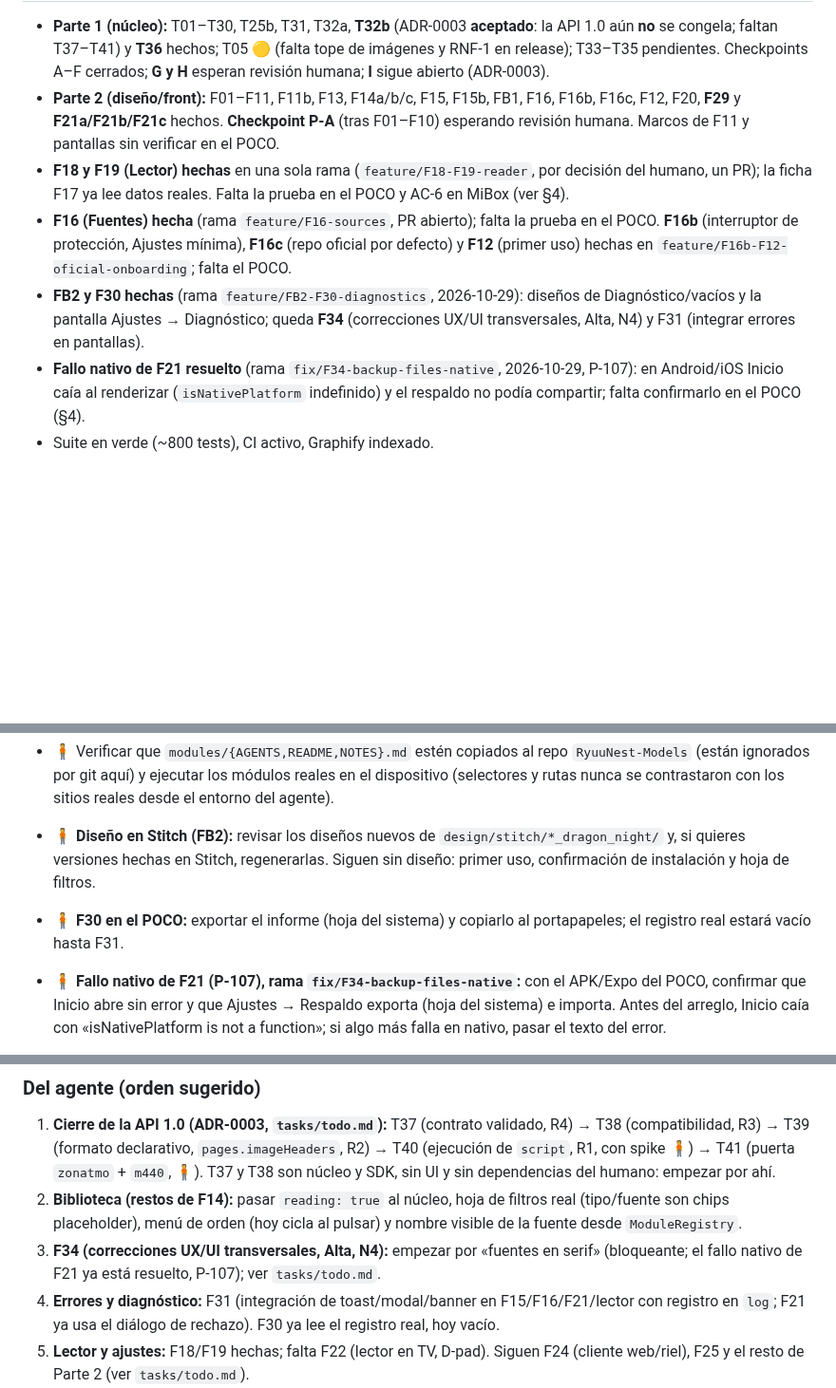
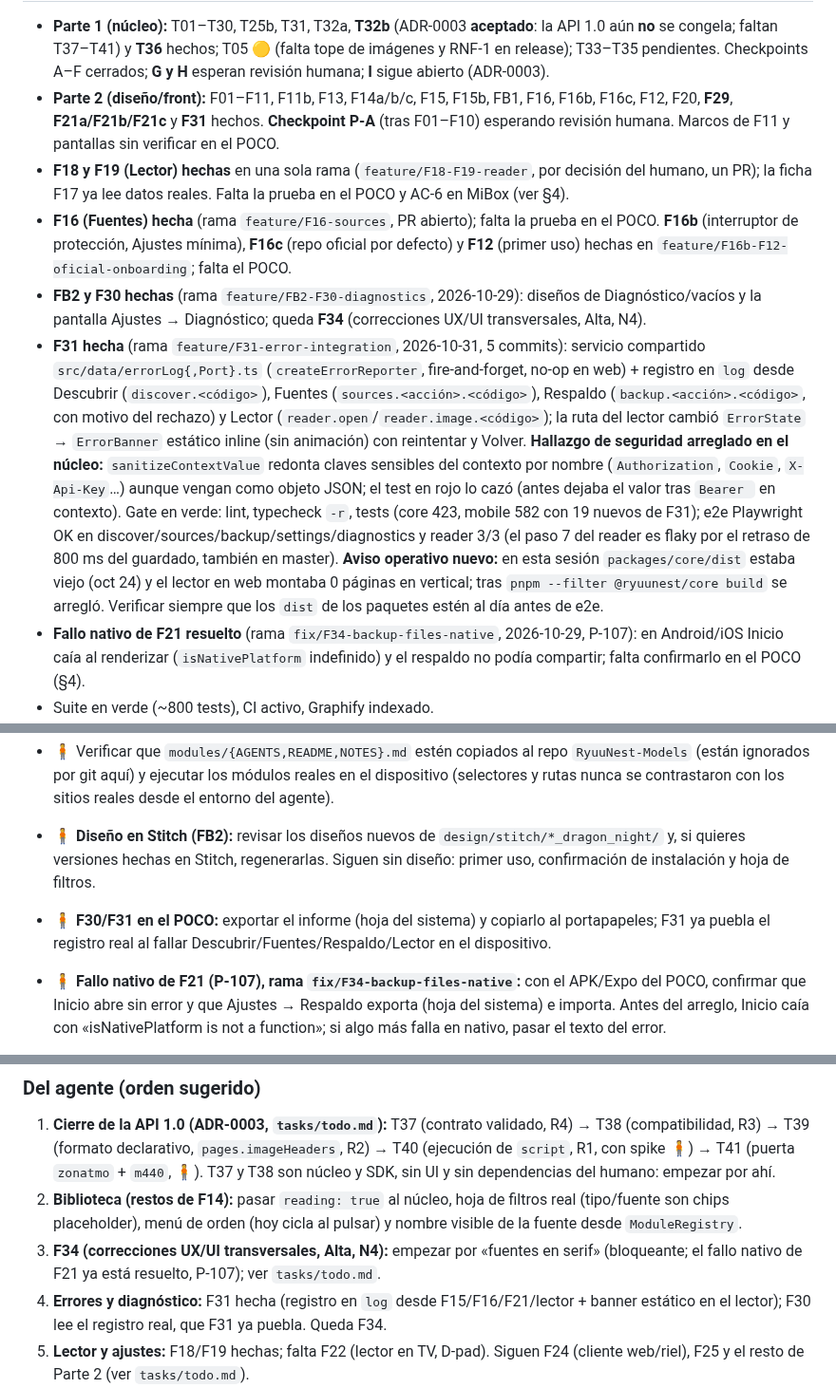
Before and after one commit to davidluciol/RyuuNest, a Markdown page: MEMORY.md, 3 parts joined by grey strips. Shown at 95% size. GitHub-like rendering; blank space fills up the shorter version.

```diff
--- a/MEMORY.md
+++ b/MEMORY.md
@@ -8,9 +8,10 @@ Memoria del proyecto para cualquier agente. Solo hitos, decisiones vigentes y pe
 
 - **Parte 1 (núcleo):** T01–T30, T25b, T31, T32a, **T32b** (ADR-0003 **aceptado**: la API 1.0 aún **no** se congela; faltan T37–T41) y **T36** hechos; T05 🟡 (falta tope de imágenes y RNF-1 en release); T33–T35 pendientes. Checkpoints A–F cerrados; **G y H** esperan revisión humana; **I** sigue abierto (ADR-0003).
-- **Parte 2 (diseño/front):** F01–F11, F11b, F13, F14a/b/c, F15, F15b, FB1, F16, F16b, F16c, F12, F20, **F29** y **F21a/F21b/F21c** hechos. **Checkpoint P-A** (tras F01–F10) esperando revisión humana. Marcos de F11 y pantallas sin verificar en el POCO.
+- **Parte 2 (diseño/front):** F01–F11, F11b, F13, F14a/b/c, F15, F15b, FB1, F16, F16b, F16c, F12, F20, **F29**, **F21a/F21b/F21c** y **F31** hechos. **Checkpoint P-A** (tras F01–F10) esperando revisión humana. Marcos de F11 y pantallas sin verificar en el POCO.
 - **F18 y F19 (Lector) hechas** en una sola rama (`feature/F18-F19-reader`, por decisión del humano, un PR); la ficha F17 ya lee datos reales. Falta la prueba en el POCO y AC-6 en MiBox (ver §4).
 - **F16 (Fuentes) hecha** (rama `feature/F16-sources`, PR abierto); falta la prueba en el POCO. **F16b** (interruptor de protección, Ajustes mínima), **F16c** (repo oficial por defecto) y **F12** (primer uso) hechas en `feature/F16b-F12-oficial-onboarding`; falta el POCO.
-- **FB2 y F30 hechas** (rama `feature/FB2-F30-diagnostics`, 2026-10-29): diseños de Diagnóstico/vacíos y la pantalla Ajustes → Diagnóstico; queda **F34** (correcciones UX/UI transversales, Alta, N4) y F31 (integrar errores en pantallas).
+- **FB2 y F30 hechas** (rama `feature/FB2-F30-diagnostics`, 2026-10-29): diseños de Diagnóstico/vacíos y la pantalla Ajustes → Diagnóstico; queda **F34** (correcciones UX/UI transversales, Alta, N4).
+- **F31 hecha** (rama `feature/F31-error-integration`, 2026-10-31, 5 commits): servicio compartido `src/data/errorLog{,Port}.ts` (`createErrorReporter`, fire-and-forget, no-op en web) + registro en `log` desde Descubrir (`discover.<código>`), Fuentes (`sources.<acción>.<código>`), Respaldo (`backup.<acción>.<código>`, con motivo del rechazo) y Lector (`reader.open`/`reader.image.<código>`); la ruta del lector cambió `ErrorState` → `ErrorBanner` estático inline (sin animación) con reintentar y Volver. **Hallazgo de seguridad arreglado en el núcleo:** `sanitizeContextValue` redonta claves sensibles del contexto por nombre (`Authorization`, `Cookie`, `X-Api-Key`…) aunque vengan como objeto JSON; el test en rojo lo cazó (antes dejaba el valor tras `Bearer ` en contexto). Gate en verde: lint, typecheck `-r`, tests (core 423, mobile 582 con 19 nuevos de F31); e2e Playwright OK en discover/sources/backup/settings/diagnostics y reader 3/3 (el paso 7 del reader es flaky por el retraso de 800 ms del guardado, también en master). **Aviso operativo nuevo:** en esta sesión `packages/core/dist` estaba viejo (oct 24) y el lector en web montaba 0 páginas en vertical; tras `pnpm --filter @ryuunest/core build` se arregló. Verificar siempre que los `dist` de los paquetes estén al día antes de e2e.
 - **Fallo nativo de F21 resuelto** (rama `fix/F34-backup-files-native`, 2026-10-29, P-107): en Android/iOS Inicio caía al renderizar (`isNativePlatform` indefinido) y el respaldo no podía compartir; falta confirmarlo en el POCO (§4).
 - Suite en verde (~800 tests), CI activo, Graphify indexado.
 
@@ -118,7 +120,7 @@ Memoria del proyecto para cualquier agente. Solo hitos, decisiones vigentes y pe
 - 🧍 Revisar y fusionar PRs abiertos (F15, F15b, F11b, P-82 y la cadena FB1/F14c/retiro de TMO) y pasar los Checkpoints **G, H y P-A**.
 - 🧍 Verificar que `modules/{AGENTS,README,NOTES}.md` estén copiados al repo `RyuuNest-Models` (están ignorados por git aquí) y ejecutar los módulos reales en el dispositivo (selectores y rutas nunca se contrastaron con los sitios reales desde el entorno del agente).
 - 🧍 **Diseño en Stitch (FB2):** revisar los diseños nuevos de `design/stitch/*_dragon_night/` y, si quieres versiones hechas en Stitch, regenerarlas. Siguen sin diseño: primer uso, confirmación de instalación y hoja de filtros.
-- 🧍 **F30 en el POCO:** exportar el informe (hoja del sistema) y copiarlo al portapapeles; el registro real estará vacío hasta F31.
+- 🧍 **F30/F31 en el POCO:** exportar el informe (hoja del sistema) y copiarlo al portapapeles; F31 ya puebla el registro real al fallar Descubrir/Fuentes/Respaldo/Lector en el dispositivo.
 - 🧍 **Fallo nativo de F21 (P-107), rama `fix/F34-backup-files-native`:** con el APK/Expo del POCO, confirmar que Inicio abre sin error y que Ajustes → Respaldo exporta (hoja del sistema) e importa. Antes del arreglo, Inicio caía con «isNativePlatform is not a function»; si algo más falla en nativo, pasar el texto del error.
 - 🧍 **F34:** elegir la fuente monoespaciada local (OFL) para códigos y detalle técnico.
 - 🧍 Encargar el arte final del dragón (FA1). Validar los textos `state.error.library.*` (sin diseño).
@@ -136,7 +138,7 @@ Memoria del proyecto para cualquier agente. Solo hitos, decisiones vigentes y pe
 1. **Cierre de la API 1.0 (ADR-0003, `tasks/todo.md`):** T37 (contrato validado, R4) → T38 (compatibilidad, R3) → T39 (formato declarativo, `pages.imageHeaders`, R2) → T40 (ejecución de `script`, R1, con spike 🧍) → T41 (puerta `zonatmo` + `m440`, 🧍). T37 y T38 son núcleo y SDK, sin UI y sin dependencias del humano: empezar por ahí.
 2. **Biblioteca (restos de F14):** pasar `reading: true` al núcleo, hoja de filtros real (tipo/fuente son chips placeholder), menú de orden (hoy cicla al pulsar) y nombre visible de la fuente desde `ModuleRegistry`.
 3. **F34 (correcciones UX/UI transversales, Alta, N4):** empezar por «fuentes en serif» (bloqueante; el fallo nativo de F21 ya está resuelto, P-107); ver `tasks/todo.md`.
-4. **Errores y diagnóstico:** F31 (integración de toast/modal/banner en F15/F16/F21/lector con registro en `log`; F21 ya usa el diálogo de rechazo). F30 ya lee el registro real, hoy vacío.
+4. **Errores y diagnóstico:** F31 hecha (registro en `log` desde F15/F16/F21/lector + banner estático en el lector); F30 lee el registro real, que F31 ya puebla. Queda F34.
 5. **Lector y ajustes:** F18/F19 hechas; falta F22 (lector en TV, D-pad). Siguen F24 (cliente web/riel), F25 y el resto de Parte 2 (ver `tasks/todo.md`).
 6. **T35:** calibrar políticas del host (`HOST_DEFAULTS`: 15 s, 4, 250 ms) con mediciones y cerrar el checkpoint de la Parte 1.
 7. **Plataforma:** la app nativa aún no rellena `HttpResponse.url` (P-74). Migrar las filas `kv` de repos/módulos a tablas `repo`/`module` y retirar `kv`. Dar a la app un `ScriptLoader` propio para poder listar y montar módulos `script` en el dispositivo (T18, D-5).
```
Also changed, not shown: other parts of MEMORY.md (+2 -1 lines), tasks/todo.md (+6 -5 lines).
